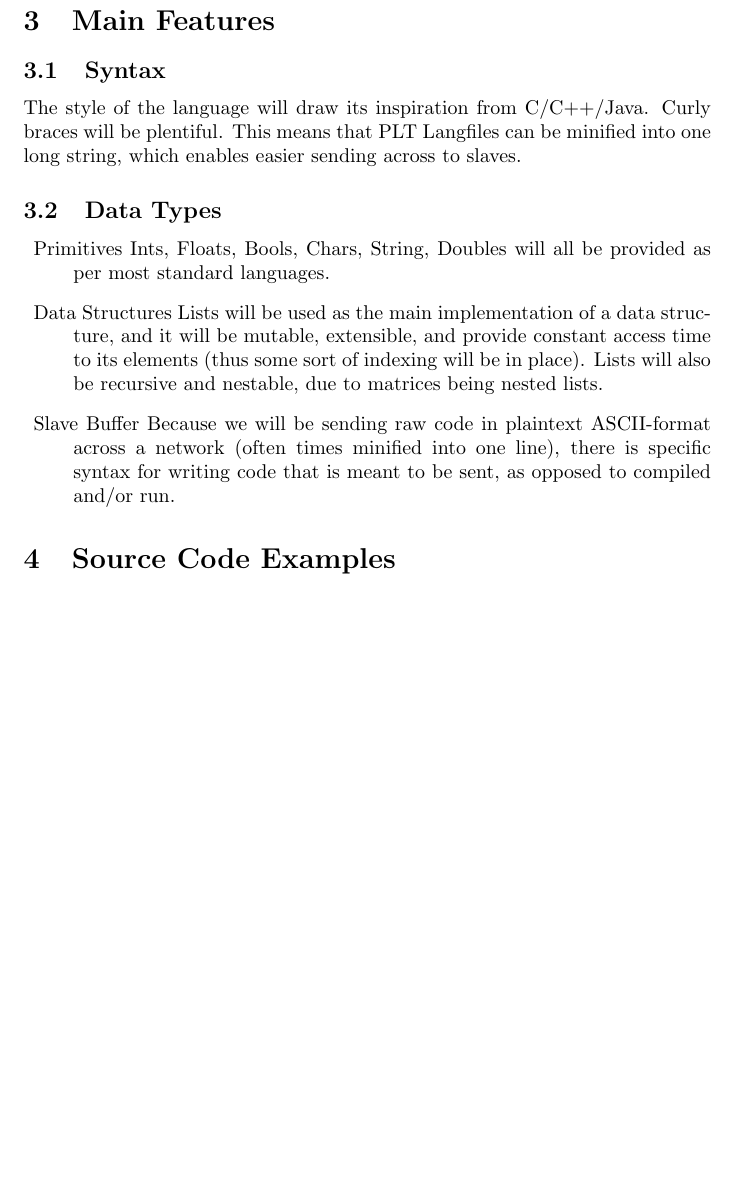
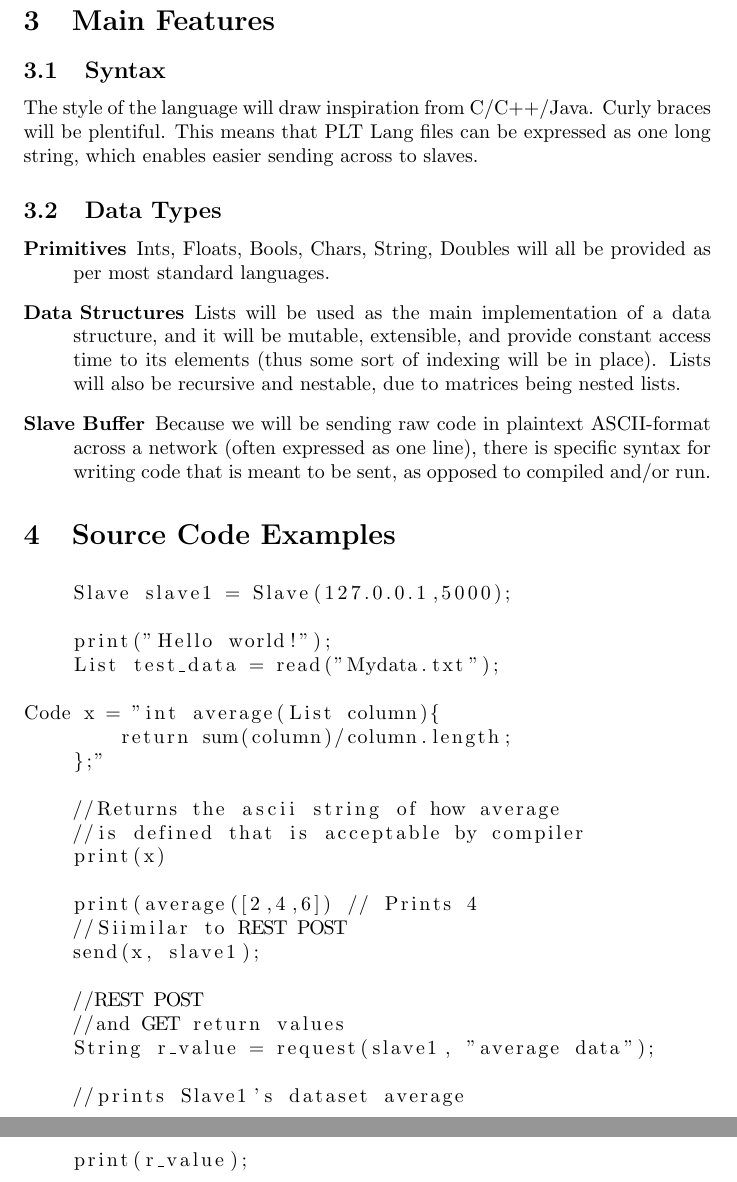
Before and after one commit to lexwraith/yolo-bear, a LaTeX document (proposal.tex): part of page 2 of 2 before the commit and two parts of pages 2 and 3 of 3 after it, the two joined at a grey line, cut so that both start at the same text, the shorter picture padded with empty space. Compiled offline with pdfLaTeX.

Commit message:
More proposal

```diff
--- a/proposal.tex
+++ b/proposal.tex
@@ -1,6 +1,6 @@
-\def \name {PLT Lang}
-
+\def \name {PLT Lang }
 \documentclass[10pt]{article}
+\usepackage{listings}
 \title{\name}
 \author{PLT Group}
 
@@ -21,14 +21,44 @@
 
 \section{Main Features}
 	\subsection{Syntax}
-    The style of the language will draw its inspiration from C/C++/Java. Curly braces will be plentiful. This means that \name files can be minified into one long string, which enables easier sending across to slaves.
+    The style of the language will draw inspiration from C/C++/Java. Curly braces will be plentiful. This means that \name files can be expressed as one long string, which enables easier sending across to slaves.
     \subsection{Data Types}
     \begin{description}
-    \item{Primitives} Ints, Floats, Bools, Chars, String, Doubles will all be provided as per most standard languages.
-    \item{Data Structures} Lists will be used as the main implementation of a data structure, and it will be mutable, extensible, and provide constant access time to its elements (thus some sort of indexing will be in place). Lists will also be recursive and nestable, due to matrices being nested lists.
-    \item{Slave Buffer} Because we will be sending raw code in plaintext ASCII-format across a network (often times minified into one line), there is specific syntax for writing code that is meant to be sent, as opposed to compiled and/or run.
+    \item[Primitives] Ints, Floats, Bools, Chars, String, Doubles will all be provided as per most standard languages.
+    \item[Data Structures] Lists will be used as the main implementation of a data structure, and it will be mutable, extensible, and provide constant access time to its elements (thus some sort of indexing will be in place). Lists will also be recursive and nestable, due to matrices being nested lists.
+    \item[Slave Buffer] Because we will be sending raw code in plaintext ASCII-format across a network (often expressed as one line), there is specific syntax for writing code that is meant to be sent, as opposed to compiled and/or run.
     \end{description}
 
 \section{Source Code Examples}
+	\begin{lstlisting}
+    Slave slave1 = Slave(127.0.0.1,5000);
 
+    print("Hello world!");
+    List test_data = read("Mydata.txt");
+
+Code x = "int average(List column){
+    	return sum(column)/column.length;
+    };"
+
+    //Returns the ascii string of how average
+    //is defined that is acceptable by compiler
+    print(x)
+
+    print(average([2,4,6]) // Prints 4
+    //Siimilar to REST POST
+    send(x, slave1);
+
+    //REST POST
+    //and GET return values
+    String r_value = request(slave1, "average data");
+
+    //prints Slave1's dataset average
+    print(r_value);
+
+
+
+
+
+
+    \end{lstlisting}
 \end{document}
```
Also changed, not shown: proposal.tex (6 more changed lines).
